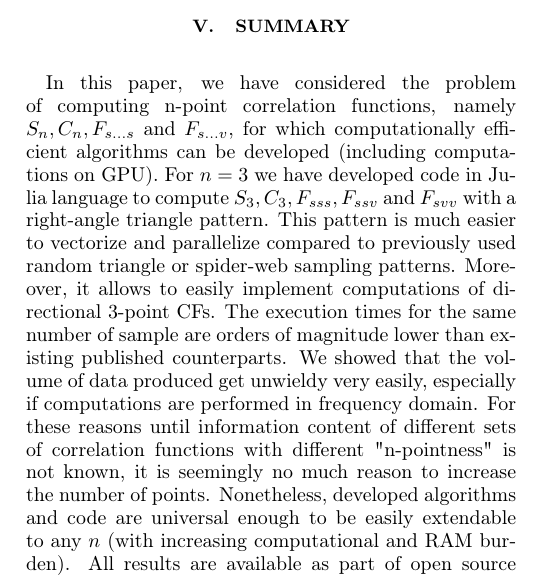
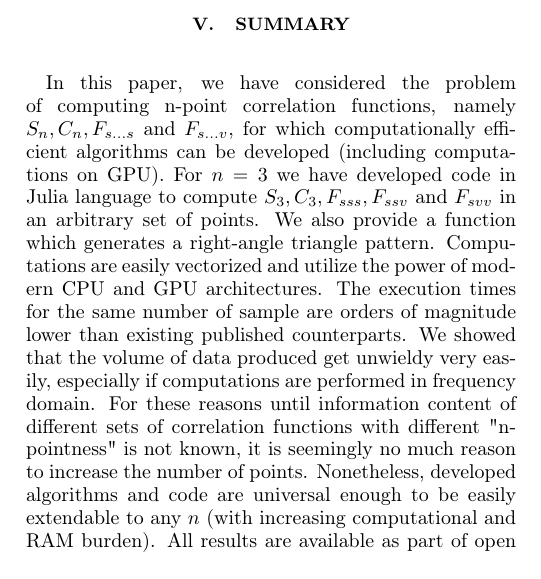
Before and after one commit to fatimp/three-point-paper, a LaTeX paper (paper.tex): part of one column of page 15 of 19, cut so that both start at the same text. Compiled offline with pdfLaTeX.

Commit message:
Remove erroneous information about speedup

```diff
--- a/paper.tex
+++ b/paper.tex
@@ -1009,15 +1009,18 @@ In this paper, we have considered the problem of computing n-point correlation
 functions, namely $S_n, C_n, F_{s...s}$ and $F_{s...v}$, for which
 computationally efficient algorithms can be developed (including computations on
 GPU). For $n=3$ we have developed code in Julia language to compute $S_3, C_3,
-F_{sss}, F_{ssv}$ and $F_{svv}$ with a right-angle triangle pattern. This
-pattern is much easier to vectorize and parallelize compared to previously used
-random triangle or spider-web sampling patterns. Moreover, it allows to easily
-implement computations of directional 3-point CFs. The execution times for the
-same number of sample are orders of magnitude lower than existing published
-counterparts. We showed that the volume of data produced get unwieldy very
-easily, especially if computations are performed in frequency domain. For these
-reasons until information content of different sets of correlation functions
-with different "n-pointness" is not known, it is seemingly no much reason to
-increase the number of points. Nonetheless, developed algorithms and code are
-universal enough to be easily extendable to any $n$ (with increasing
-computational and RAM burden). All results are available as part of open source
+F_{sss}, F_{ssv}$ and $F_{svv}$ in an arbitrary set of points. We also provide a
+function which generates a right-angle triangle pattern. Computations are easily
+vectorized and utilize the power of modern CPU and GPU architectures. The
+execution times for the same number of sample are orders of magnitude lower than
+existing published counterparts. We showed that the volume of data produced get
+unwieldy very easily, especially if computations are performed in frequency
+domain. For these reasons until information content of different sets of
+correlation functions with different "n-pointness" is not known, it is seemingly
+no much reason to increase the number of points. Nonetheless, developed
+algorithms and code are universal enough to be easily extendable to any $n$
+(with increasing computational and RAM burden). All results are available as
+part of open source package \code{CorrelationFunctions.jl}, developed by our
+group and freely available to the public with numerous Jupiter notebooks showing
+examples of applications to assess 3-point correlation functions for 2D and 3D
+images.
```
Also changed, not shown: paper.tex (3 more changed lines).
